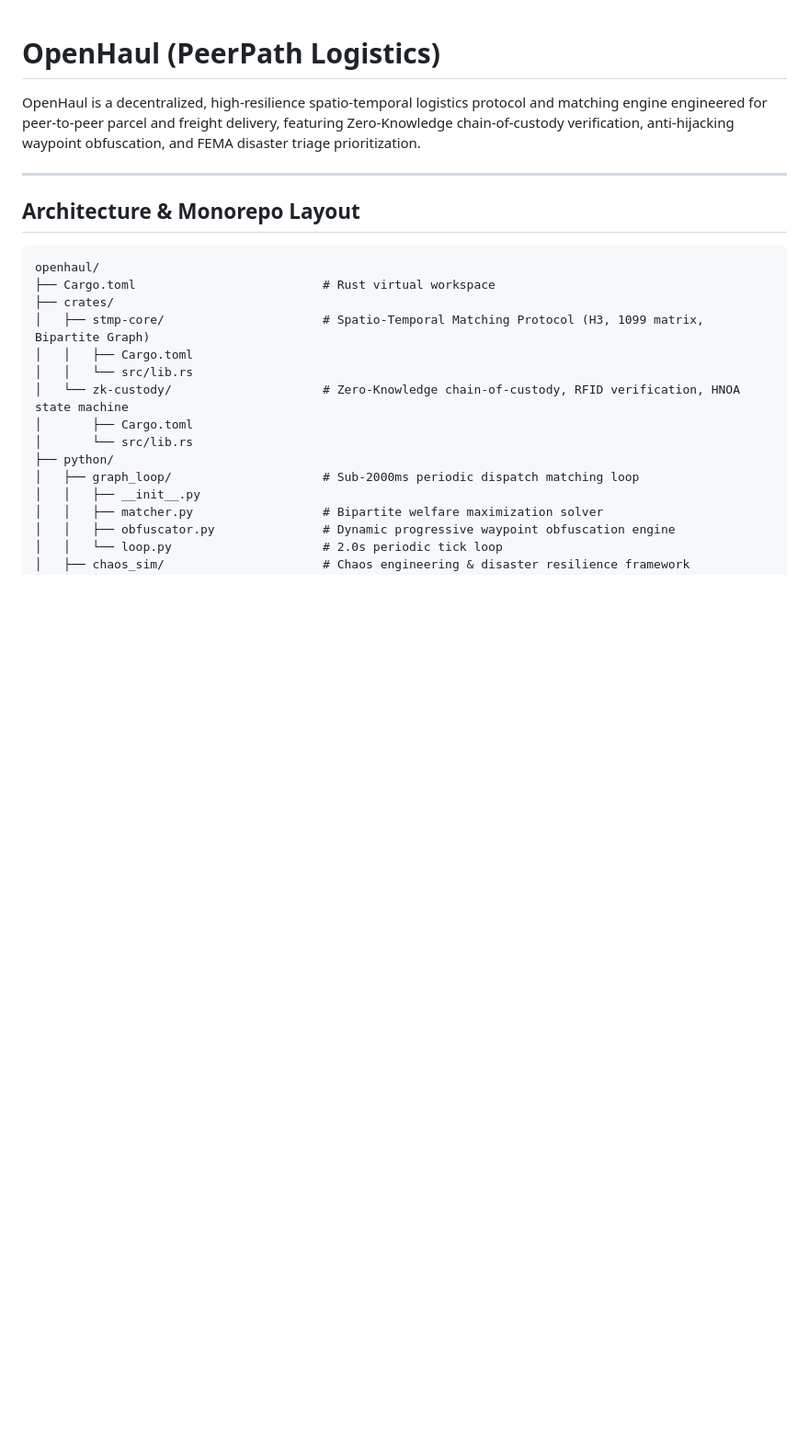
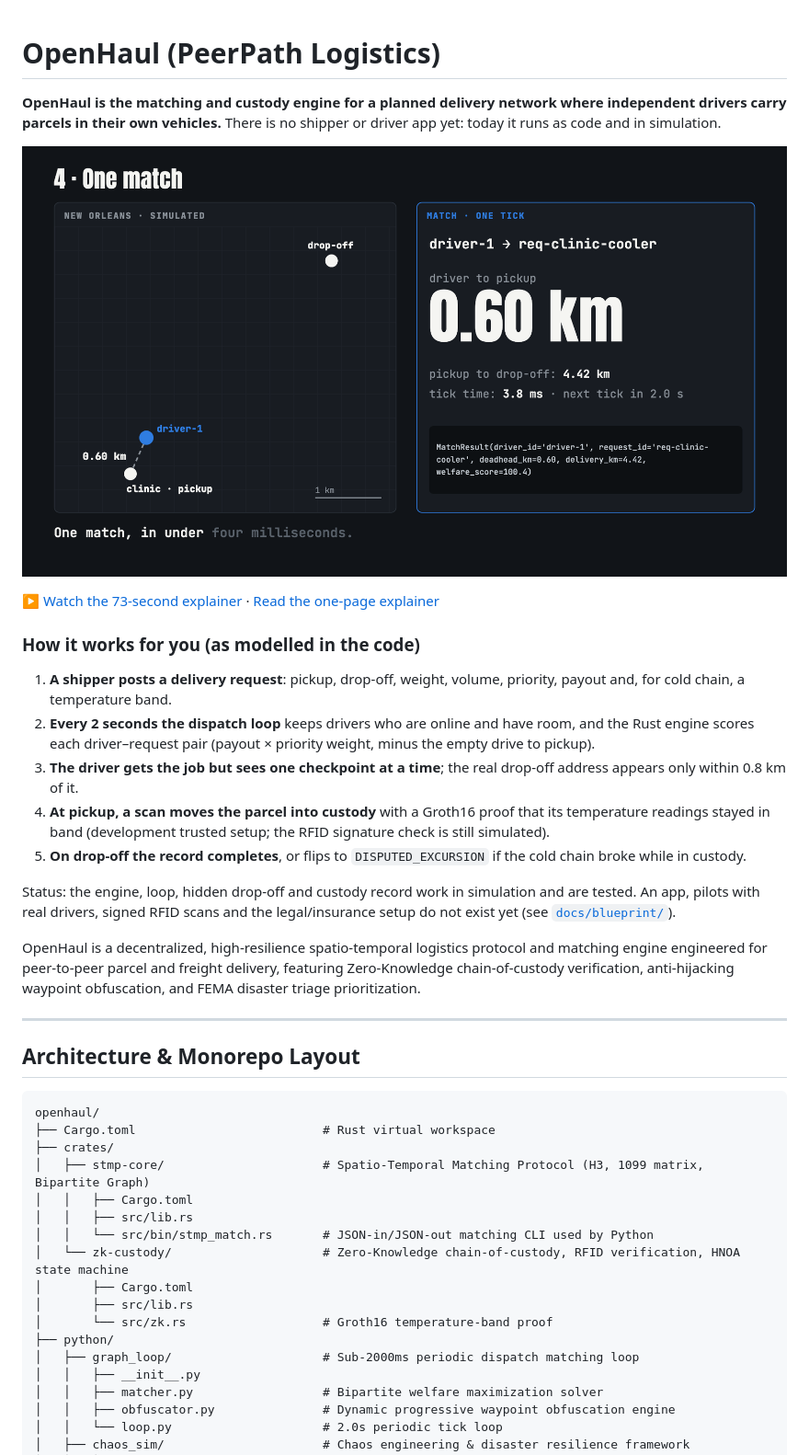
Before and after one commit to NoJuanNobody/openhaul, a Markdown page: README.md, the part around one of its changes. Shown at 92% size. Rendered like a GitHub page; pictures changed too: docs/explainer/poster.png (added); blank space fills up the shorter version.

Commit message:
docs: explainer page + video for openhaul
Adds a one-page explainer (docs/explainer/index.html), a 73 s narrated
explainer video and poster, and a plain-language README top section.
Fixes README statements that no longer match the code (proof is now
Groth16 with a dev setup; matcher.py calls the Rust stmp_match binary;
test counts 12 Rust / 14 Python).

Co-Authored-By: Claude Opus 5.5 <noreply@anthropic.com>

```diff
--- a/README.md
+++ b/README.md
@@ -1,4 +1,19 @@
 # OpenHaul (PeerPath Logistics)
+
+**OpenHaul is the matching and custody engine for a planned delivery network where independent drivers carry parcels in their own vehicles.** There is no shipper or driver app yet: today it runs as code and in simulation.
+
+[![OpenHaul explainer video: one parcel through the engine](docs/explainer/poster.png)](https://nojuannobody.github.io/openhaul/explainer/explainer.mp4)
+
+[▶ Watch the 73-second explainer](https://nojuannobody.github.io/openhaul/explainer/explainer.mp4) · [Read the one-page explainer](https://nojuannobody.github.io/openhaul/explainer/)
+
+### How it works for you (as modelled in the code)
+1. **A shipper posts a delivery request**: pickup, drop-off, weight, volume, priority, payout and, for cold chain, a temperature band.
+2. **Every 2 seconds the dispatch loop** keeps drivers who are online and have room, and the Rust engine scores each driver–request pair (payout × priority weight, minus the empty drive to pickup).
+3. **The driver gets the job but sees one checkpoint at a time**; the real drop-off address appears only within 0.8 km of it.
+4. **At pickup, a scan moves the parcel into custody** with a Groth16 proof that its temperature readings stayed in band (development trusted setup; the RFID signature check is still simulated).
+5. **On drop-off the record completes**, or flips to `DISPUTED_EXCURSION` if the cold chain broke while in custody.
+
+Status: the engine, loop, hidden drop-off and custody record work in simulation and are tested. An app, pilots with real drivers, signed RFID scans and the legal/insurance setup do not exist yet (see [`docs/blueprint/`](docs/blueprint/README.md)).
 
 OpenHaul is a decentralized, high-resilience spatio-temporal logistics protocol and matching engine engineered for peer-to-peer parcel and freight delivery, featuring Zero-Knowledge chain-of-custody verification, anti-hijacking waypoint obfuscation, and FEMA disaster triage prioritization.
 
@@ -12,10 +27,12 @@ openhaul/
 ├── crates/
 │   ├── stmp-core/                      # Spatio-Temporal Matching Protocol (H3, 1099 matrix, Bipartite Graph)
 │   │   ├── Cargo.toml
-│   │   └── src/lib.rs
+│   │   ├── src/lib.rs
+│   │   └── src/bin/stmp_match.rs       # JSON-in/JSON-out matching CLI used by Python
 │   └── zk-custody/                     # Zero-Knowledge chain-of-custody, RFID verification, HNOA state machine
 │       ├── Cargo.toml
-│       └── src/lib.rs
+│       ├── src/lib.rs
+│       └── src/zk.rs                   # Groth16 temperature-band proof
 ├── python/
 │   ├── graph_loop/                     # Sub-2000ms periodic dispatch matching loop
 │   │   ├── __init__.py
```
Also changed, not shown: other parts of README.md (+4 -4 lines), 3 other files.
